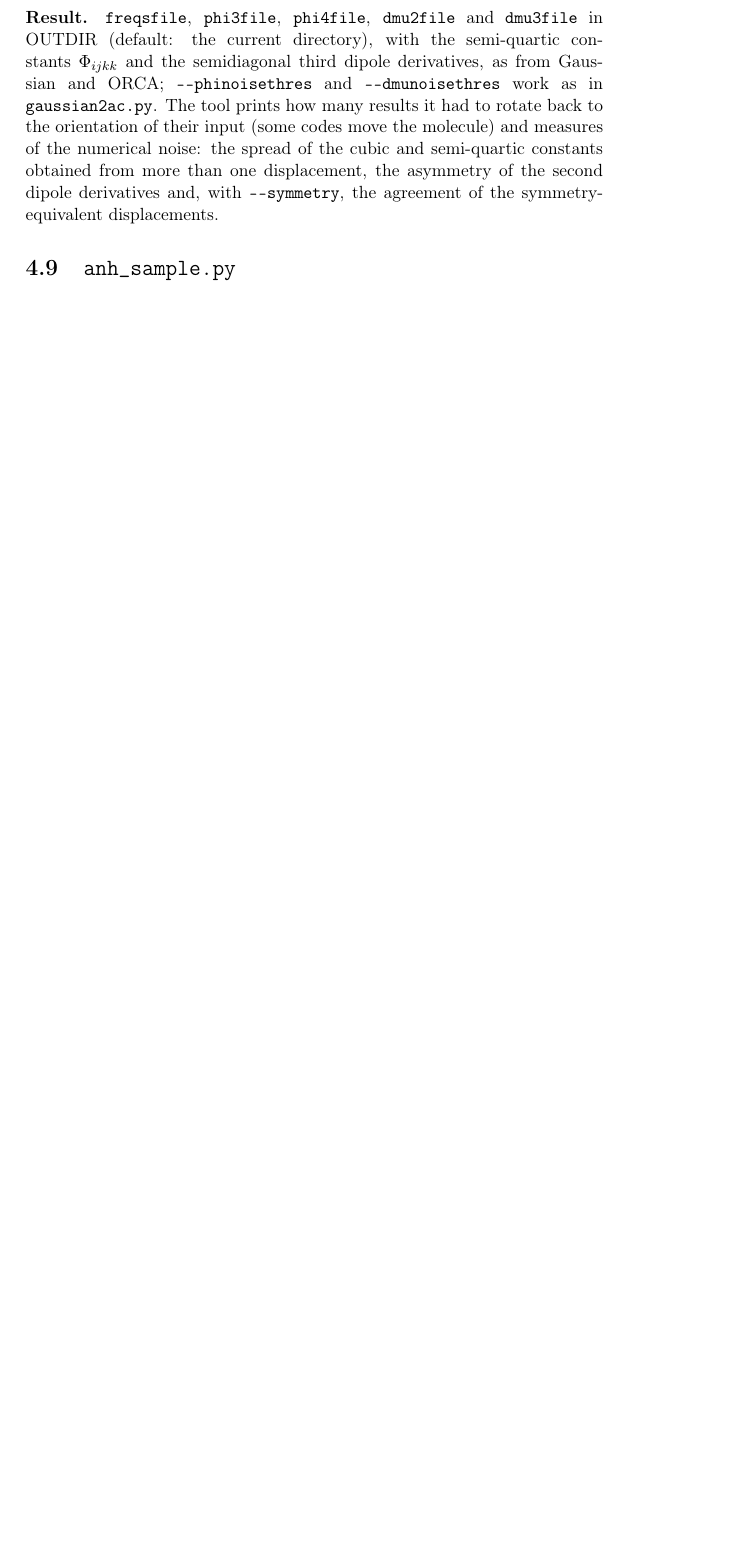
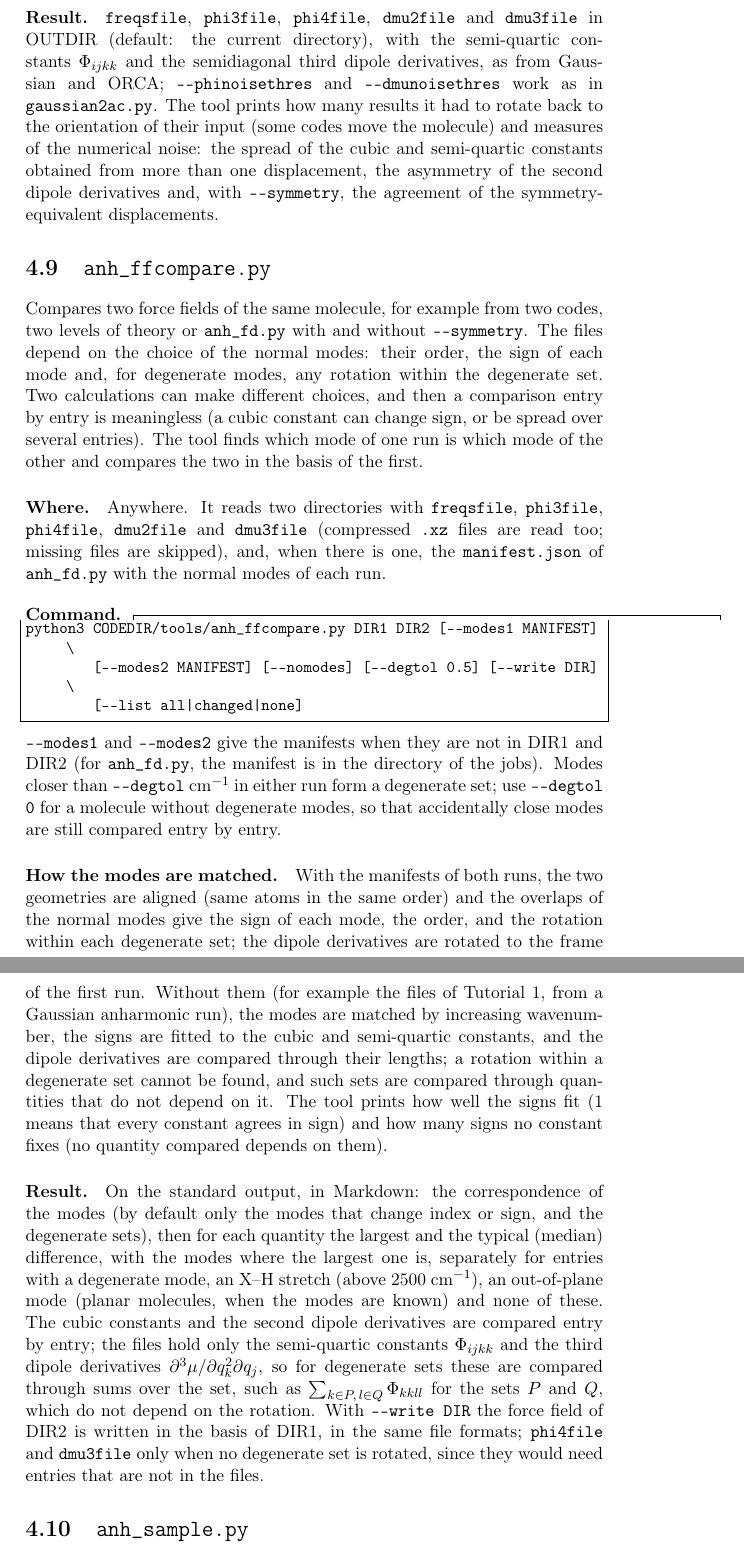
Before and after one commit to gmulas/AnharmoniCaOs-manual, a LaTeX document (manual.tex, which reads chapters/programs.tex): part of page 26 of 68 before the commit and two parts of pages 26 and 27 of 70 after it, the two joined at a grey line, cut so that both start at the same text, the shorter picture padded with empty space. Compiled offline with pdfLaTeX.

Commit message:
Programs: anh_ffcompare.py (two force fields in different mode bases)
New section and table row for the tool of the code PR (feature/anh-fd-compare): what it compares, how the modes are matched with and without the manifests of anh_fd.py, --degtol, --write, and what the output means. PDF built with make pdf.

Co-Authored-By: Claude Opus 5.5 <noreply@anthropic.com>

```diff
--- a/chapters/programs.tex
+++ b/chapters/programs.tex
@@ -435,6 +436,68 @@ asymmetry of the second dipole derivatives and, with
 \texttt{-{}-symmetry}, the agreement of the symmetry-equivalent
 displacements.
 
+\section{\prog{anh\_ffcompare.py}}\label{sec:run-ffcompare}
+
+Compares two force fields of the same molecule, for example from two
+codes, two levels of theory or \prog{anh\_fd.py} with and without
+\texttt{-{}-symmetry}. The files depend on the choice of the normal
+modes: their order, the sign of each mode and, for degenerate modes, any
+rotation within the degenerate set. Two calculations can make different
+choices, and then a comparison entry by entry is meaningless (a cubic
+constant can change sign, or be spread over several entries). The tool
+finds which mode of one run is which mode of the other and compares the
+two in the basis of the first.
+
+\paragraph{Where.} Anywhere. It reads two directories with
+\file{freqsfile}, \file{phi3file}, \file{phi4file}, \file{dmu2file} and
+\file{dmu3file} (compressed \file{.xz} files are read too; missing files
+are skipped), and, when there is one, the \file{manifest.json} of
+\prog{anh\_fd.py} with the normal modes of each run.
+
+\paragraph{Command.}
+\begin{lstlisting}
+python3 CODEDIR/tools/anh_ffcompare.py DIR1 DIR2 [--modes1 MANIFEST] \
+        [--modes2 MANIFEST] [--nomodes] [--degtol 0.5] [--write DIR] \
+        [--list all|changed|none]
+\end{lstlisting}
+\texttt{-{}-modes1} and \texttt{-{}-modes2} give the manifests when they
+are not in DIR1 and DIR2 (for \prog{anh\_fd.py}, the manifest is in the
+directory of the jobs). Modes closer than \texttt{-{}-degtol}~cm$^{-1}$
+in either run form a degenerate set; use \texttt{-{}-degtol 0} for a
+molecule without degenerate modes, so that accidentally close modes are
+still compared entry by entry.
+
+\paragraph{How the modes are matched.} With the manifests of both runs,
+the two geometries are aligned (same atoms in the same order) and the
+overlaps of the normal modes give the sign of each mode, the order, and
+the rotation within each degenerate set; the dipole derivatives are
+rotated to the frame of the first run. Without them (for example the
+files of Tutorial~1, from a Gaussian anharmonic run), the modes are
+matched by increasing wavenumber, the signs are fitted to the cubic and
+semi-quartic constants, and the dipole derivatives are compared through
+their lengths; a rotation within a degenerate set cannot be found, and
+such sets are compared through quantities that do not depend on it. The
+tool prints how well the signs fit (1 means that every constant agrees
+in sign) and how many signs no constant fixes (no quantity compared
+depends on them).
+
+\paragraph{Result.} On the standard output, in Markdown: the
+correspondence of the modes (by default only the modes that change index
+or sign, and the degenerate sets), then for each quantity the largest and
+the typical (median) difference, with the modes where the largest one
+is, separately for entries with a degenerate mode, an X--H stretch
+(above 2500~cm$^{-1}$), an out-of-plane mode (planar molecules, when the
+modes are known) and none of these. The cubic constants and the second
+dipole derivatives are compared entry by entry; the files hold only the
+semi-quartic constants $\Phi_{ijkk}$ and the third dipole derivatives
+$\partial^3\mu/\partial q_k^2\partial q_j$, so for degenerate sets these
+are compared through sums over the set, such as
+$\sum_{k\in P,\,l\in Q}\Phi_{kkll}$ for the sets $P$ and $Q$, which do
+not depend on the rotation. With \texttt{-{}-write DIR} the force field
+of DIR2 is written in the basis of DIR1, in the same file formats;
+\file{phi4file} and \file{dmu3file} only when no degenerate set is
+rotated, since they would need entries that are not in the files.
+
 \section{\prog{anh\_sample.py}}\label{sec:run-sample}
 
 \paragraph{Where.} Anywhere: it reads \file{inp} and \file{freqsfile}
```
Also changed, not shown: chapters/programs.tex (1 more changed lines).
